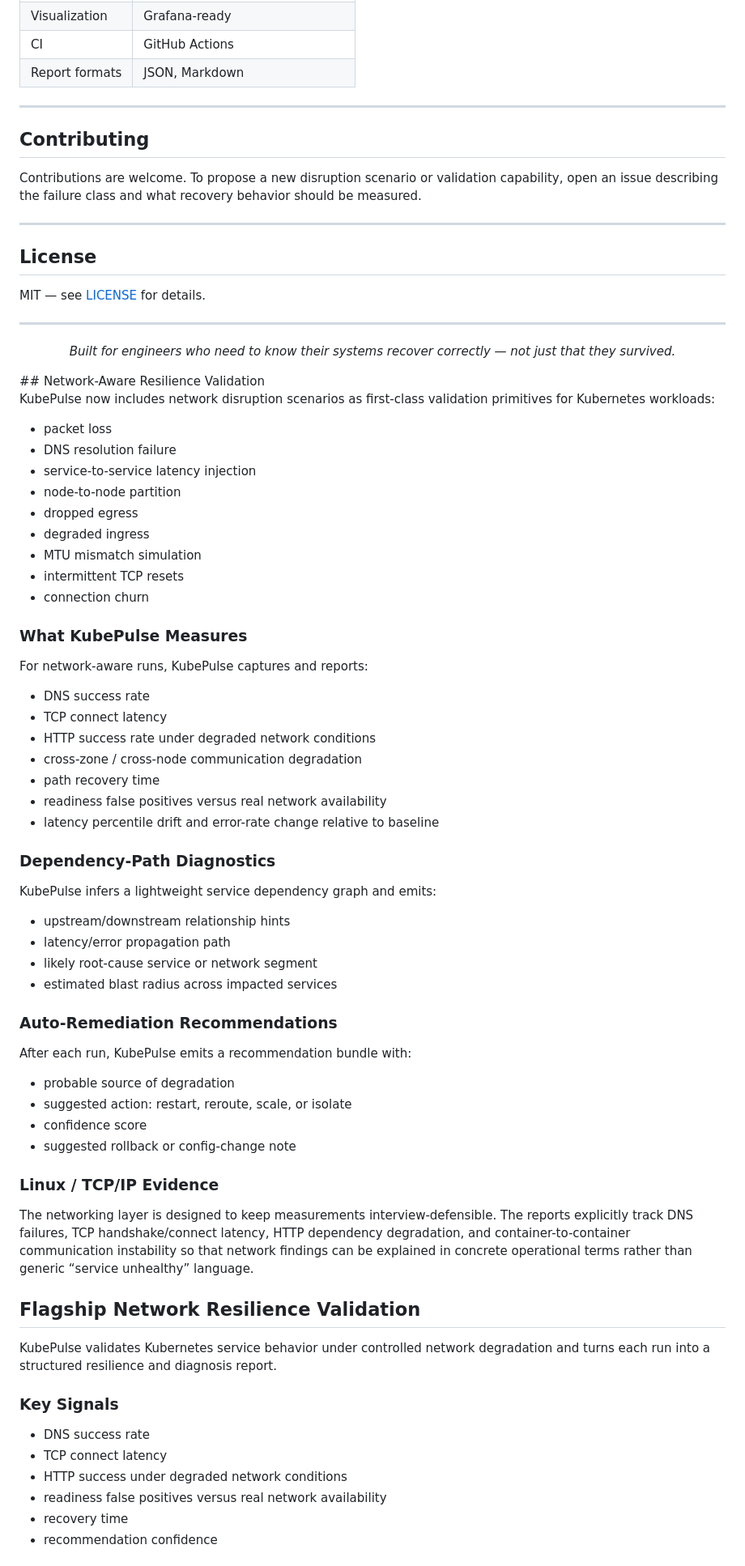
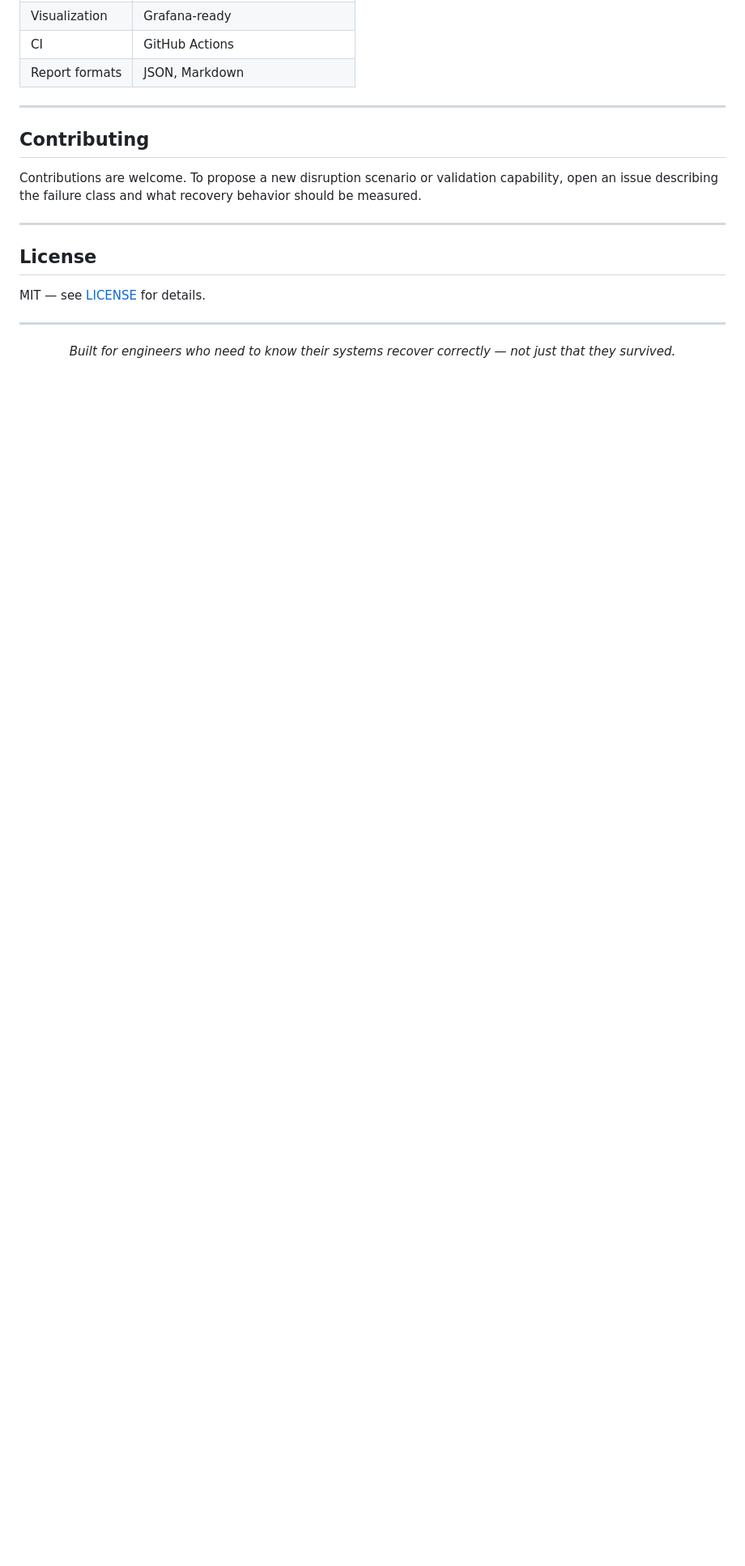
Before and after one commit to kritibehl/KubePulse, a Markdown page: README.md, the part around one of its changes. Shown at 81% size. Rendered like a GitHub page; blank space fills up the shorter version.

```diff
--- a/README.md
+++ b/README.md
@@ -463,63 +543,3 @@ MIT — see [LICENSE](LICENSE) for details.
 *Built for engineers who need to know their systems recover correctly — not just that they survived.*
 
 </div>
-## Network-Aware Resilience Validation
-
-KubePulse now includes network disruption scenarios as first-class validation primitives for Kubernetes workloads:
-
-- packet loss
-- DNS resolution failure
-- service-to-service latency injection
-- node-to-node partition
-- dropped egress
-- degraded ingress
-- MTU mismatch simulation
-- intermittent TCP resets
-- connection churn
-
-### What KubePulse Measures
-
-For network-aware runs, KubePulse captures and reports:
-
-- DNS success rate
-- TCP connect latency
-- HTTP success rate under degraded network conditions
-- cross-zone / cross-node communication degradation
-- path recovery time
-- readiness false positives versus real network availability
-- latency percentile drift and error-rate change relative to baseline
-
-### Dependency-Path Diagnostics
-
-KubePulse infers a lightweight service dependency graph and emits:
-
-- upstream/downstream relationship hints
-- latency/error propagation path
-- likely root-cause service or network segment
-- estimated blast radius across impacted services
-
-### Auto-Remediation Recommendations
-
-After each run, KubePulse emits a recommendation bundle with:
-
-- probable source of degradation
-- suggested action: restart, reroute, scale, or isolate
-- confidence score
-- suggested rollback or config-change note
-
-### Linux / TCP/IP Evidence
-
-The networking layer is designed to keep measurements interview-defensible. The reports explicitly track DNS failures, TCP handshake/connect latency, HTTP dependency degradation, and container-to-container communication instability so that network findings can be explained in concrete operational terms rather than generic “service unhealthy” language.
-
-## Flagship Network Resilience Validation
-
-KubePulse validates Kubernetes service behavior under controlled network degradation and turns each run into a structured resilience and diagnosis report.
-
-### Key Signals
-- DNS success rate
-- TCP connect latency
-- HTTP success under degraded network conditions
-- readiness false positives versus real network availability
-- recovery time
-- recommendation confidence
-
```
Also changed, not shown: other parts of README.md (+126 -120 lines).
